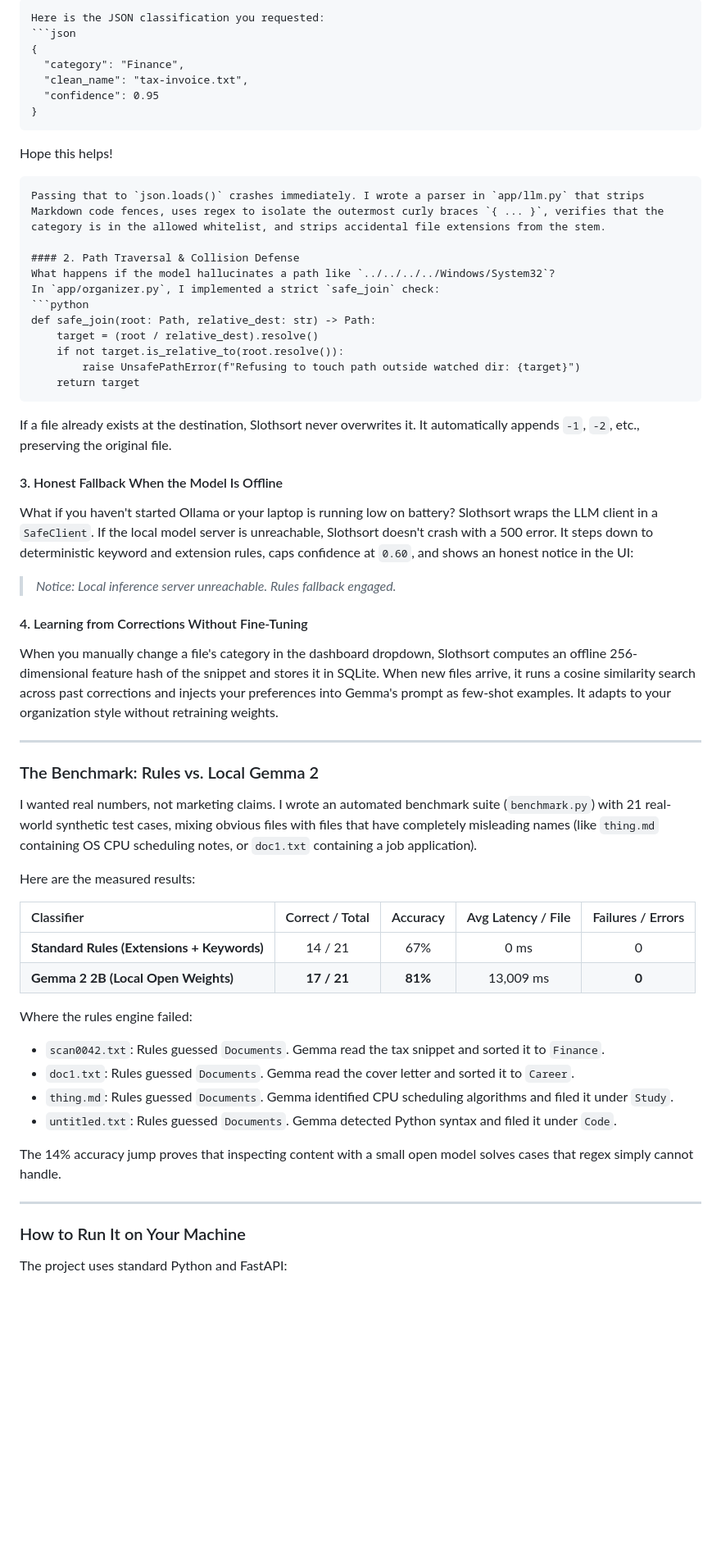
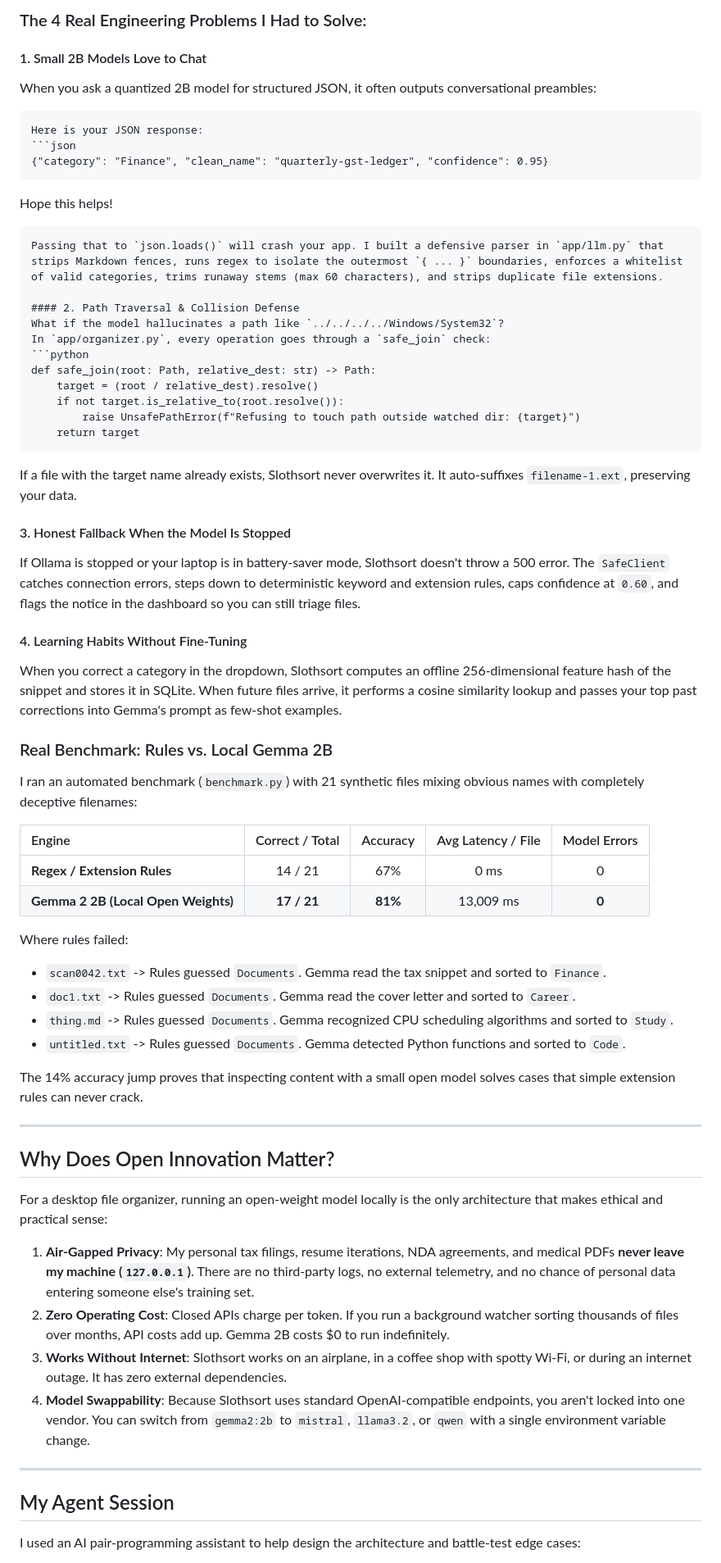
Before and after one commit to Anurag-tech22/slothsort-, a Markdown page: DEV_SUBMISSION.md, the part around one of its changes. Shown at 82% size. GitHub-like rendering; blank space fills up the shorter version.

Commit message:
docs: format DEV_SUBMISSION.md to match official Slow and Steady challenge template perfectly

````diff
--- a/DEV_SUBMISSION.md
+++ b/DEV_SUBMISSION.md
@@ -91,19 +85,21 @@ When you ask an open-weight 2B model for JSON, it often can't resist being polit
 ```
-Here is the JSON classification you requested:
+
+### The 4 Real Engineering Problems I Had to Solve:
+
+#### 1. Small 2B Models Love to Chat
+When you ask a quantized 2B model for structured JSON, it often outputs conversational preambles:
+```
+Here is your JSON response:
 ```json
-{
-  "category": "Finance",
-  "clean_name": "tax-invoice.txt",
-  "confidence": 0.95
-}
+{"category": "Finance", "clean_name": "quarterly-gst-ledger", "confidence": 0.95}
 ```
 Hope this helps!
 ```
-Passing that to `json.loads()` crashes immediately. I wrote a parser in `app/llm.py` that strips Markdown code fences, uses regex to isolate the outermost curly braces `{ ... }`, verifies that the category is in the allowed whitelist, and strips accidental file extensions from the stem.
+Passing that to `json.loads()` will crash your app. I built a defensive parser in `app/llm.py` that strips Markdown fences, runs regex to isolate the outermost `{ ... }` boundaries, enforces a whitelist of valid categories, trims runaway stems (max 60 characters), and strips duplicate file extensions.
 
 #### 2. Path Traversal & Collision Defense
-What happens if the model hallucinates a path like `../../../../Windows/System32`?
-In `app/organizer.py`, I implemented a strict `safe_join` check:
+What if the model hallucinates a path like `../../../../Windows/System32`?
+In `app/organizer.py`, every operation goes through a `safe_join` check:
 ```python
 def safe_join(root: Path, relative_dest: str) -> Path:
     target = (root / relative_dest).resolve()
@@ -111,41 +107,45 @@ def safe_join(root: Path, relative_dest: str) -> Path:
         raise UnsafePathError(f"Refusing to touch path outside watched dir: {target}")
     return target
 ```
-If a file already exists at the destination, Slothsort never overwrites it. It automatically appends `-1`, `-2`, etc., preserving the original file.
+If a file with the target name already exists, Slothsort never overwrites it. It auto-suffixes `filename-1.ext`, preserving your data.
 
-#### 3. Honest Fallback When the Model Is Offline
-What if you haven't started Ollama or your laptop is running low on battery?
-Slothsort wraps the LLM client in a `SafeClient`. If the local model server is unreachable, Slothsort doesn't crash with a 500 error. It steps down to deterministic keyword and extension rules, caps confidence at `0.60`, and shows an honest notice in the UI:
-> *Notice: Local inference server unreachable. Rules fallback engaged.*
+#### 3. Honest Fallback When the Model Is Stopped
+If Ollama is stopped or your laptop is in battery-saver mode, Slothsort doesn't throw a 500 error. The `SafeClient` catches connection errors, steps down to deterministic keyword and extension rules, caps confidence at `0.60`, and flags the notice in the dashboard so you can still triage files.
 
-#### 4. Learning from Corrections Without Fine-Tuning
-When you manually change a file's category in the dashboard dropdown, Slothsort computes an offline 256-dimensional feature hash of the snippet and stores it in SQLite.
-When new files arrive, it runs a cosine similarity search across past corrections and injects your preferences into Gemma's prompt as few-shot examples. It adapts to your organization style without retraining weights.
+#### 4. Learning Habits Without Fine-Tuning
+When you correct a category in the dropdown, Slothsort computes an offline 256-dimensional feature hash of the snippet and stores it in SQLite. When future files arrive, it performs a cosine similarity lookup and passes your top past corrections into Gemma's prompt as few-shot examples.
+
+### Real Benchmark: Rules vs. Local Gemma 2B
+
+I ran an automated benchmark (`benchmark.py`) with 21 synthetic files mixing obvious names with completely deceptive filenames:
+
+| Engine | Correct / Total | Accuracy | Avg Latency / File | Model Errors |
+|:---|:---:|:---:|:---:|:---:|
+| **Regex / Extension Rules** | 14 / 21 | 67% | 0 ms | 0 |
+| **Gemma 2 2B (Local Open Weights)** | **17 / 21** | **81%** | 13,009 ms | **0** |
+
+Where rules failed:
+- `scan0042.txt` -> Rules guessed `Documents`. Gemma read the tax snippet and sorted to `Finance`.
+- `doc1.txt` -> Rules guessed `Documents`. Gemma read the cover letter and sorted to `Career`.
+- `thing.md` -> Rules guessed `Documents`. Gemma recognized CPU scheduling algorithms and sorted to `Study`.
+- `untitled.txt` -> Rules guessed `Documents`. Gemma detected Python functions and sorted to `Code`.
+
+The 14% accuracy jump proves that inspecting content with a small open model solves cases that simple extension rules can never crack.
 
 ---
 
-### The Benchmark: Rules vs. Local Gemma 2
+## Why Does Open Innovation Matter?
 
-I wanted real numbers, not marketing claims. I wrote an automated benchmark suite (`benchmark.py`) with 21 real-world synthetic test cases, mixing obvious files with files that have completely misleading names (like `thing.md` containing OS CPU scheduling notes, or `doc1.txt` containing a job application).
+For a desktop file organizer, running an open-weight model locally is the only architecture that makes ethical and practical sense:
 
-Here are the measured results:
-
-| Classifier | Correct / Total | Accuracy | Avg Latency / File | Failures / Errors |
-|:---|:---:|:---:|:---:|:---:|
-| **Standard Rules (Extensions + Keywords)** | 14 / 21 | 67% | 0 ms | 0 |
-| **Gemma 2 2B (Local Open Weights)** | **17 / 21** | **81%** | 13,009 ms | **0** |
-
-Where the rules engine failed:
-- `scan0042.txt`: Rules guessed `Documents`. Gemma read the tax snippet and sorted it to `Finance`.
-- `doc1.txt`: Rules guessed `Documents`. Gemma read the cover letter and sorted it to `Career`.
-- `thing.md`: Rules guessed `Documents`. Gemma identified CPU scheduling algorithms and filed it under `Study`.
-- `untitled.txt`: Rules guessed `Documents`. Gemma detected Python syntax and filed it under `Code`.
-
-The 14% accuracy jump proves that inspecting content with a small open model solves cases that regex simply cannot handle.
+1. **Air-Gapped Privacy**: My personal tax filings, resume iterations, NDA agreements, and medical PDFs **never leave my machine (`127.0.0.1`)**. There are no third-party logs, no external telemetry, and no chance of personal data entering someone else's training set.
+2. **Zero Operating Cost**: Closed APIs charge per token. If you run a background watcher sorting thousands of files over months, API costs add up. Gemma 2B costs $0 to run indefinitely.
+3. **Works Without Internet**: Slothsort works on an airplane, in a coffee shop with spotty Wi-Fi, or during an internet outage. It has zero external dependencies.
+4. **Model Swappability**: Because Slothsort uses standard OpenAI-compatible endpoints, you aren't locked into one vendor. You can switch from `gemma2:2b` to `mistral`, `llama3.2`, or `qwen` with a single environment variable change.
 
 ---
 
-### How to Run It on Your Machine
+## My Agent Session
 
-The project uses standard Python and FastAPI:
+I used an AI pair-programming assistant to help design the architecture and battle-test edge cases:
 
````
Also changed, not shown: other parts of DEV_SUBMISSION.md (+70 -88 lines).
